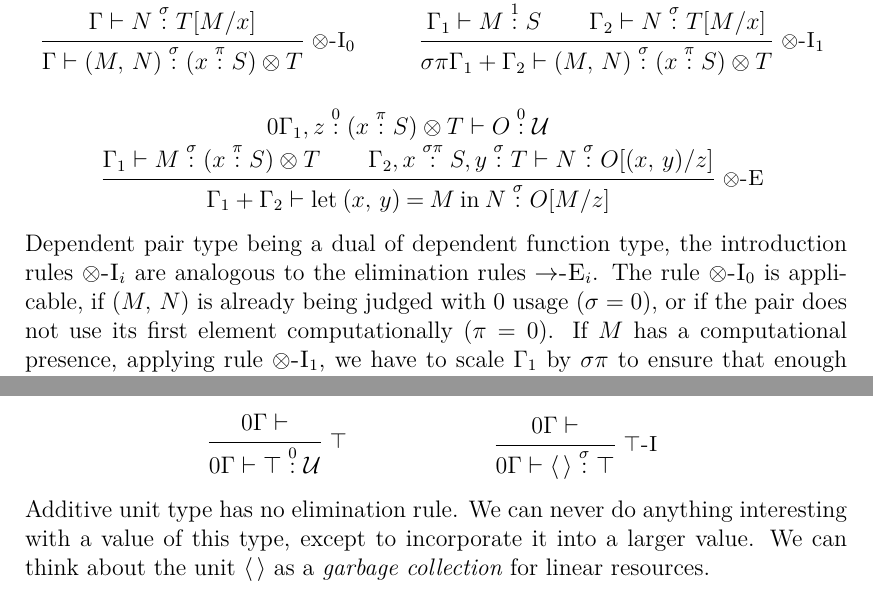
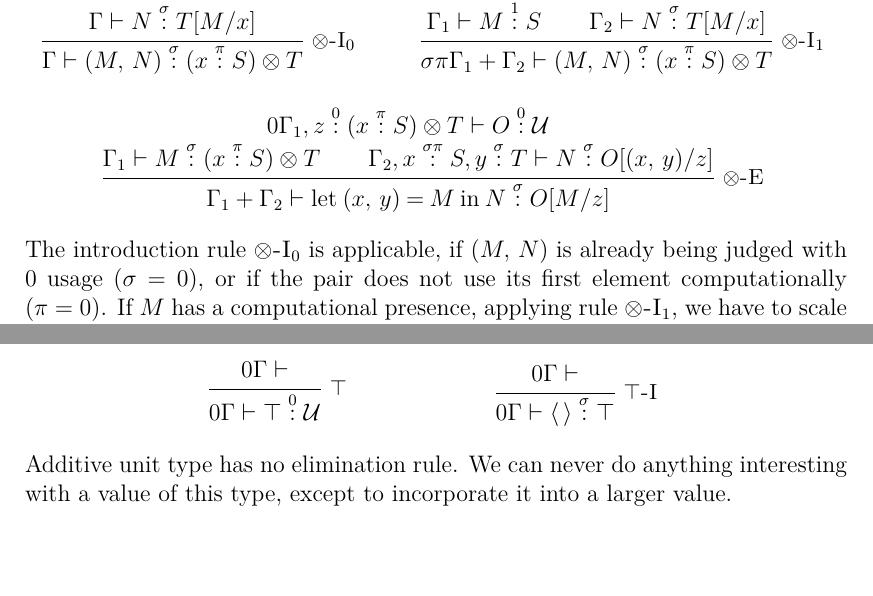
Before and after one commit to svobot/thesis, a LaTeX thesis (thesis.tex, which reads chapter04.tex): two parts of page 32 of 36, joined at a grey line, cut so that both start at the same text, the shorter picture padded with empty space. Compiled offline with XeLaTeX; a missing font is replaced by an installed copy or a similar font.

Commit message:
Remove false sentences

```diff
--- a/chapter04.tex
+++ b/chapter04.tex
@@ -304,11 +304,9 @@ rules are:
     \: M \: \textrm{in} \: N \is \sigma O[M/z]
   }
 \end{mathpar}
-Dependent pair type being a~dual of dependent function type, the~introduction
-rules \ir{$\otimes$-I$_i$} are analogous to the~elimination rules
-\ir{$\to$-E$_i$}. The~rule \ir{$\otimes$-I$_0$} is applicable, if $\mpair M N$
-is already being judged with $0$ usage ($\sigma = 0$), or if the~pair does not
-use its first element computationally ($\pi = 0$). If $M$ has a~computational
+The~introduction rule \ir{$\otimes$-I$_0$} is applicable, if $\mpair M N$ is
+already being judged with $0$ usage ($\sigma = 0$), or if the~pair does not use
+its first element computationally ($\pi = 0$). If $M$ has a~computational
 presence, applying rule \ir{$\otimes$-I$_1$}, we have to scale $\Gamma_1$ by
 $\sigma\pi$ to ensure that enough resources is available for $\sigma$ uses of
 the~pair, each with $\pi$ uses of the~first element. The~elimination rule
@@ -373,5 +371,4 @@ The~formation and introduction are:
   {0\Gamma \vdash \aunit \is \sigma \top}
 \end{mathpar}
 Additive unit type has no elimination rule. We can never do anything interesting
-with a~value of this type, except to incorporate it into a~larger value. We can
-think about the~unit \aunit as a~\emph{garbage collection} for linear~resources.
+with a~value of this type, except to incorporate it into a~larger value.
```
